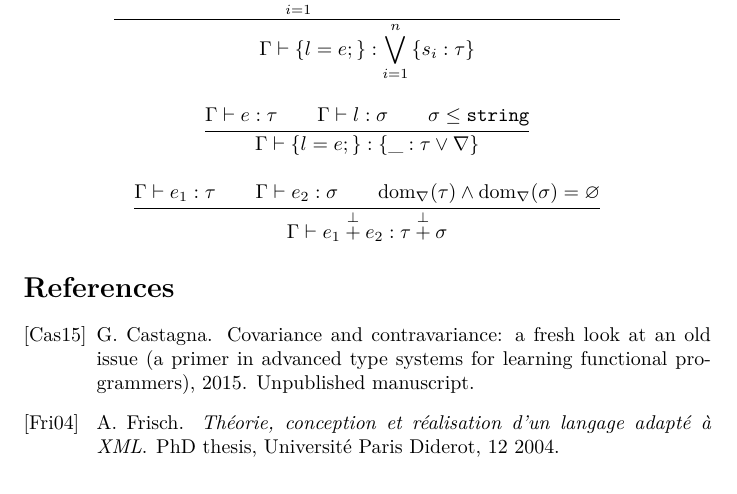
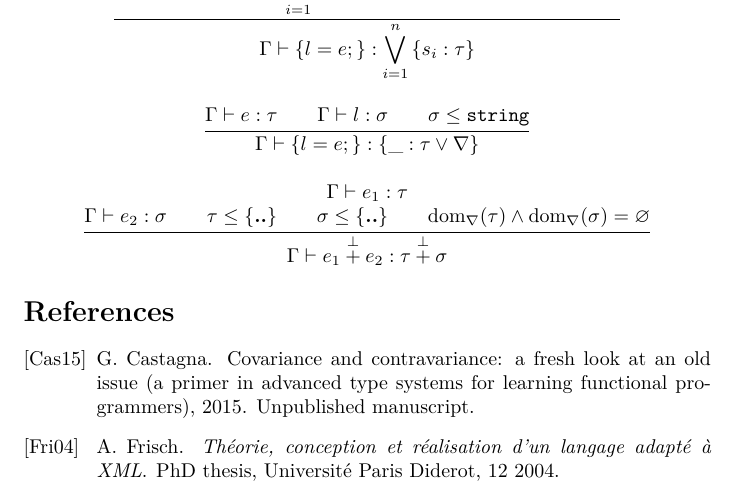
Before and after one commit to thufschmitt/tix-papers, a LaTeX document (typing/records.tex): part of page 4 of 4, cut so that both start at the same text. Compiled offline with XeLaTeX.

Commit message:
typing: fix orthplus typing rule
Add constraint tha both expressions must be records

```diff
--- a/typing/records.tex
+++ b/typing/records.tex
@@ -37,6 +37,7 @@
 \newcommand{\orthsum}{\oplus^\bot}
 \newcommand{\orthplus}{\overset{\bot}{+}}
 \newcommand{\subtype}{\leq}
+\newcommand{\onerec}{\{ \textbf{..} \}}
 
 \newcommand{\Γ}{\Gamma}
 \newcommand{\τ}{\tau}
@@ -223,7 +224,9 @@ n\right\}$, $l_i = k_{\σ(i)}$ and $v_i \subtype w_{\σ(i)}$.
   }
   \and
   \inferrule{%
-    \Γ \vdash e_1 : \tau \\ \Γ \vdash e_2 : \σ \\%
+    \Γ \vdash e_1 : \tau \\ \Γ \vdash e_2 : \σ \\
+    \tau \subtype \onerec{} \\
+    \sigma \subtype \onerec{} \\
     \dom_\undef(\tau) \wedge \dom_\undef(\sigma) = \varnothing
   }{%
     \Γ \vdash e_1 \orthplus e_2 : \tau \orthplus \sigma
```
